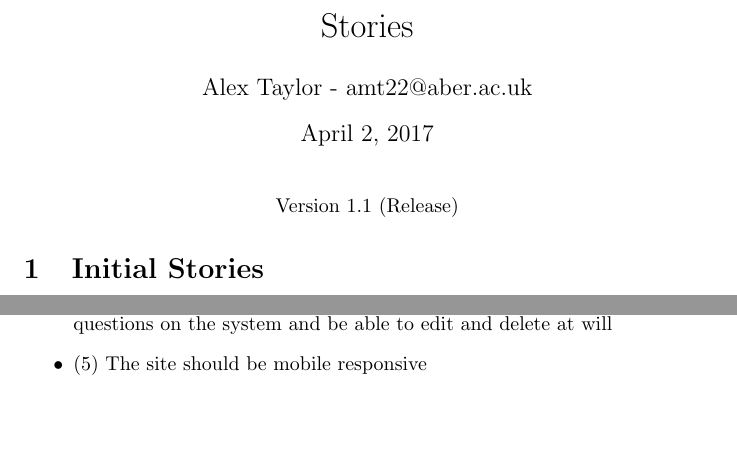
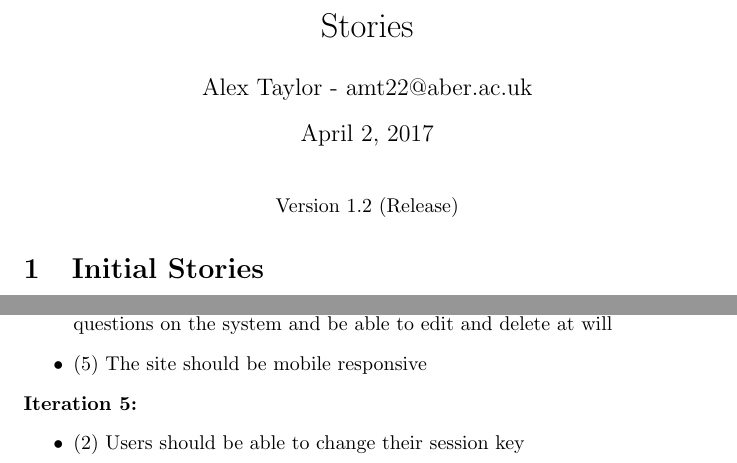
Before and after one commit to ataylor95/quiz-system, a LaTeX document (Documents/Planning/Stories.tex): two parts of pages 1 and 4 of 4, joined at a grey line, cut so that both start at the same text, the shorter picture padded with empty space. Compiled offline with pdfLaTeX.

Commit message:
adding story to list

```diff
--- a/Documents/Planning/Stories.tex
+++ b/Documents/Planning/Stories.tex
@@ -14,7 +14,7 @@
 
 \maketitle
 \begin{center}
-	Version 1.1 (Release)
+	Version 1.2 (Release)
 \end{center}
 \thispagestyle{empty}
 
@@ -67,5 +67,9 @@ As within any project, the initial analysis of requirements might need to be add
 	\item (2) A "super" admin user should be able to view all the users, quizzes and questions on the system and be able to edit and delete at will
 	\item (5) The site should be mobile responsive
 \end{itemize}
+\textbf{Iteration 5:}
+\begin{itemize}
+	\item (2) Users should be able to change their session key
+\end{itemize}
 
 \end{document}
```
Also changed, not shown: Documents/Planning/Stories.pdf.
